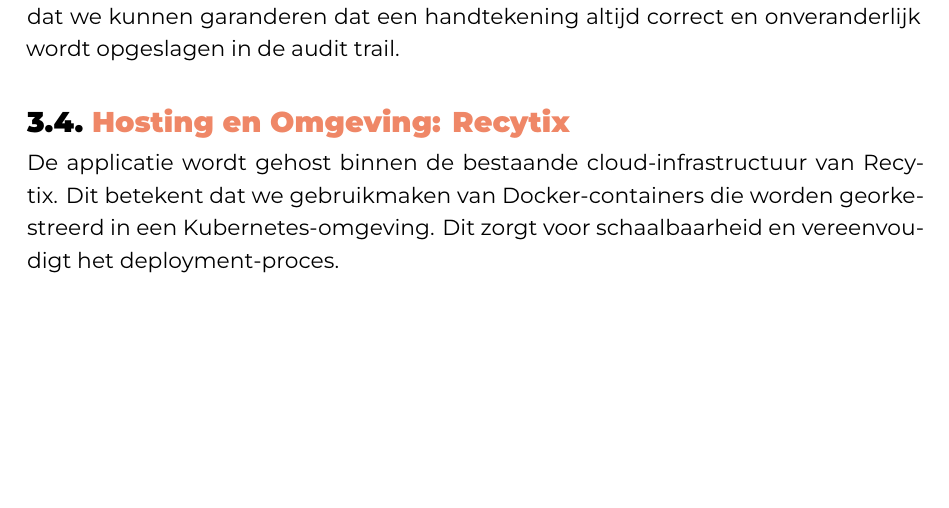
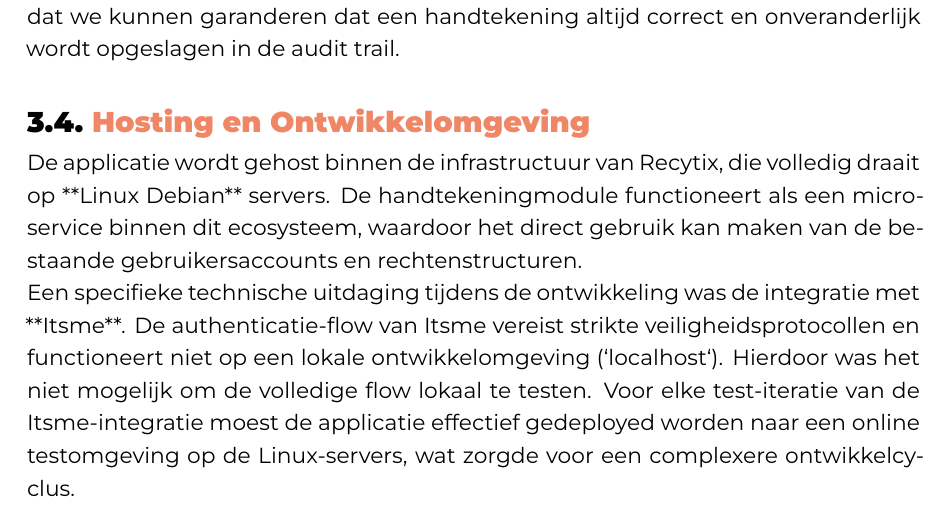
Before and after one commit to Lennert08/graduaatsproef-hogent, a LaTeX thesis (gradproef/VanDaeleLennertBP.tex, which reads gradproef/technologie.tex): part of page 12 of 16, cut so that both start at the same text, the shorter picture padded with empty space. Compiled offline with XeLaTeX; a LaTeX package or settings file that is missing is left out.

Commit message:
Content: hosting sectie uitgebreid met Linux Debian en Itsme test-constraints

```diff
--- a/gradproef/technologie.tex
+++ b/gradproef/technologie.tex
@@ -29,5 +29,7 @@
 
 PostgreSQL staat bekend om zijn betrouwbaarheid en robuustheid. Voor dit project is vooral de ondersteuning voor complexe queries en transacties belangrijk, zodat we kunnen garanderen dat een handtekening altijd correct en onveranderlijk wordt opgeslagen in de audit trail.
 
-\section{Hosting en Omgeving: Recytix}
-De applicatie wordt gehost binnen de bestaande cloud-infrastructuur van Recytix. Dit betekent dat we gebruikmaken van Docker-containers die worden georkestreerd in een Kubernetes-omgeving. Dit zorgt voor schaalbaarheid en vereenvoudigt het deployment-proces.
+\section{Hosting en Ontwikkelomgeving}
+De applicatie wordt gehost binnen de infrastructuur van Recytix, die volledig draait op **Linux Debian** servers. De handtekeningmodule functioneert als een microservice binnen dit ecosysteem, waardoor het direct gebruik kan maken van de bestaande gebruikersaccounts en rechtenstructuren.
+
+Een specifieke technische uitdaging tijdens de ontwikkeling was de integratie met **Itsme**. De authenticatie-flow van Itsme vereist strikte veiligheidsprotocollen en functioneert niet op een lokale ontwikkelomgeving (`localhost`). Hierdoor was het niet mogelijk om de volledige flow lokaal te testen. Voor elke test-iteratie van de Itsme-integratie moest de applicatie effectief gedeployed worden naar een online testomgeving op de Linux-servers, wat zorgde voor een complexere ontwikkelcyclus.
```
